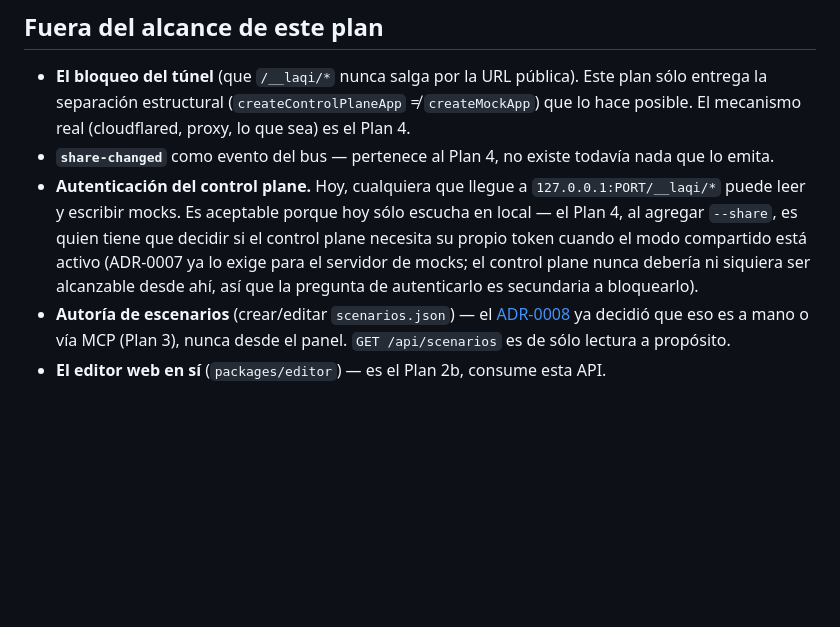
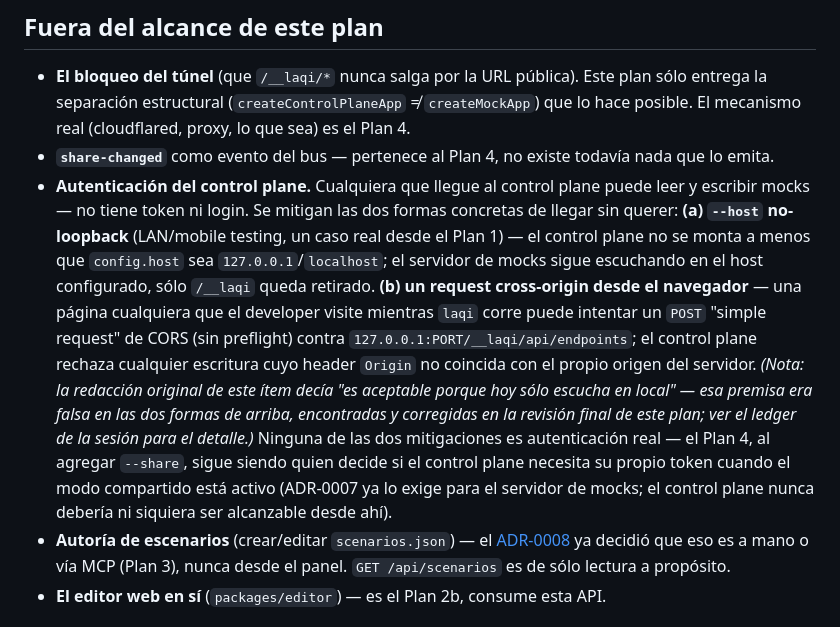
Before and after one commit to csdev19/laqi, a Markdown page: docs/planes/2026-08-24-02a-control-plane.md, the part around the change. Rendered like a GitHub page; blank space fills up the shorter version.

Commit message:
docs: correct stale state-write claim, amend plan's false 'local-only' premise
README.md said state overrides weren't writable yet — this branch ships
PUT /__laqi/api/state, so this was stale. Also documented the new control
plane API surface.

The plan's 'Fuera del alcance' section justified deferring control-plane
auth on 'es aceptable porque hoy sólo escucha en local' — the final
whole-branch review found this false on two counts (--host 0.0.0.0 exposes
it to the LAN; a cross-origin browser POST bypasses CORS preflight as a
simple request). Corrected the plan text to describe the actual two
mitigations landing in this branch's fix wave rather than the false
premise.

Co-Authored-By: Claude Sonnet 5 <noreply@anthropic.com>

```diff
--- a/docs/planes/2026-08-24-02a-control-plane.md
+++ b/docs/planes/2026-08-24-02a-control-plane.md
@@ -2188,7 +2188,7 @@ Expected: todo verde.
 
 - **El bloqueo del túnel** (que `/__laqi/*` nunca salga por la URL pública). Este plan sólo entrega la separación estructural (`createControlPlaneApp` ≠ `createMockApp`) que lo hace posible. El mecanismo real (cloudflared, proxy, lo que sea) es el Plan 4.
 - **`share-changed`** como evento del bus — pertenece al Plan 4, no existe todavía nada que lo emita.
-- **Autenticación del control plane.** Hoy, cualquiera que llegue a `127.0.0.1:PORT/__laqi/*` puede leer y escribir mocks. Es aceptable porque hoy sólo escucha en local — el Plan 4, al agregar `--share`, es quien tiene que decidir si el control plane necesita su propio token cuando el modo compartido está activo (ADR-0007 ya lo exige para el servidor de mocks; el control plane nunca debería ni siquiera ser alcanzable desde ahí, así que la pregunta de autenticarlo es secundaria a bloquearlo).
+- **Autenticación del control plane.** Cualquiera que llegue al control plane puede leer y escribir mocks — no tiene token ni login. Se mitigan las dos formas concretas de llegar sin querer: **(a) `--host` no-loopback** (LAN/mobile testing, un caso real desde el Plan 1) — el control plane no se monta a menos que `config.host` sea `127.0.0.1`/`localhost`; el servidor de mocks sigue escuchando en el host configurado, sólo `/__laqi` queda retirado. **(b) un request cross-origin desde el navegador** — una página cualquiera que el developer visite mientras `laqi` corre puede intentar un `POST` "simple request" de CORS (sin preflight) contra `127.0.0.1:PORT/__laqi/api/endpoints`; el control plane rechaza cualquier escritura cuyo header `Origin` no coincida con el propio origen del servidor. *(Nota: la redacción original de este ítem decía "es aceptable porque hoy sólo escucha en local" — esa premisa era falsa en las dos formas de arriba, encontradas y corregidas en la revisión final de este plan; ver el ledger de la sesión para el detalle.)* Ninguna de las dos mitigaciones es autenticación real — el Plan 4, al agregar `--share`, sigue siendo quien decide si el control plane necesita su propio token cuando el modo compartido está activo (ADR-0007 ya lo exige para el servidor de mocks; el control plane nunca debería ni siquiera ser alcanzable desde ahí).
 - **Autoría de escenarios** (crear/editar `scenarios.json`) — el [ADR-0008](../decisiones/0008-multiarchivo-y-nombres.md) ya decidió que eso es a mano o vía MCP (Plan 3), nunca desde el panel. `GET /api/scenarios` es de sólo lectura a propósito.
 - **El editor web en sí** (`packages/editor`) — es el Plan 2b, consume esta API.
 
```
Also changed, not shown: 1 other file.
